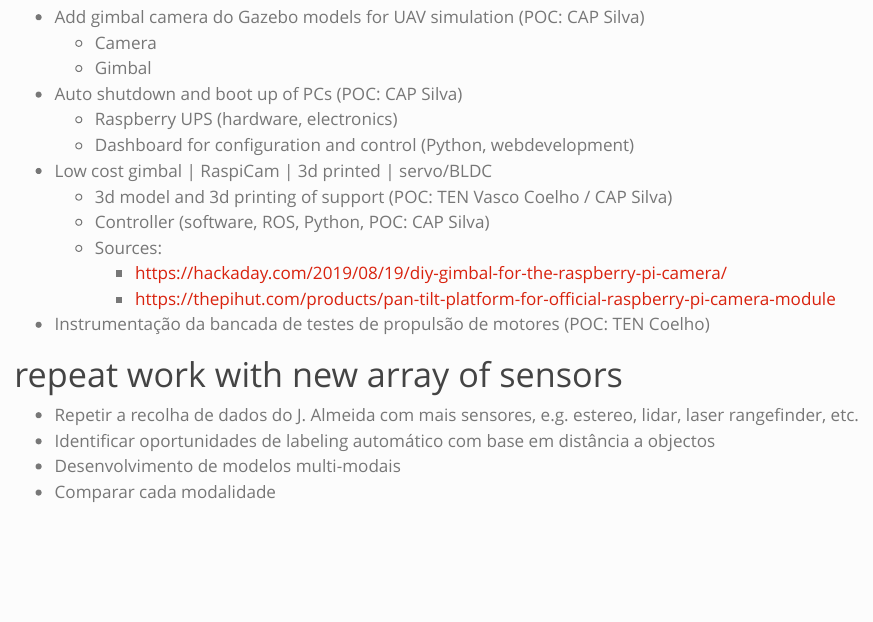
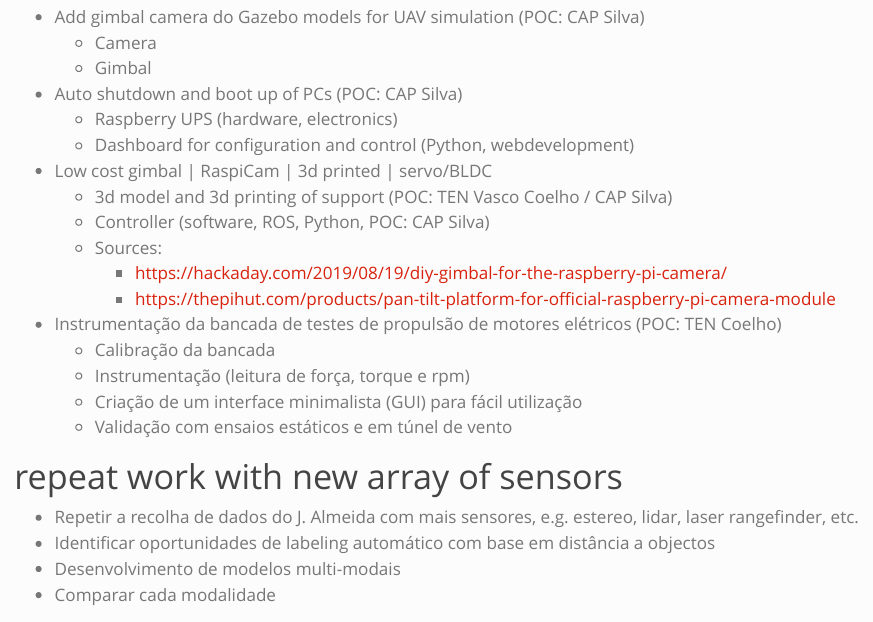
Before and after one commit to ciafa-sw/ciafa-sw.github.io, a Quarto document (ideas.qmd): the page in a window 1100 px wide, from 1030 px down. Rendered offline with R 4.5, knitr and Pandoc in place of Quarto, with nearby package versions.

Commit message:
added details to a makerspace project

```diff
--- a/ideas.qmd
+++ b/ideas.qmd
@@ -50,7 +50,11 @@ page-layout: full
   - Sources:
     - https://hackaday.com/2019/08/19/diy-gimbal-for-the-raspberry-pi-camera/
     - https://thepihut.com/products/pan-tilt-platform-for-official-raspberry-pi-camera-module
-- Instrumentação da bancada de testes de propulsão de motores (POC: TEN Coelho)
+- Instrumentação da bancada de testes de propulsão de motores elétricos (POC: TEN Coelho)
+  - Calibração da bancada
+  - Instrumentação (leitura de força, torque e rpm)
+  - Criação de um interface minimalista (GUI) para fácil utilização
+  - Validação com ensaios estáticos e em túnel de vento
 
 
 # repeat work with new array of sensors
```
Also changed, not shown: docs/search.json, 3 other files.
